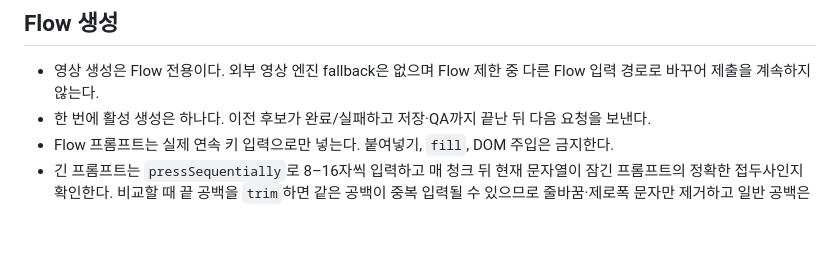
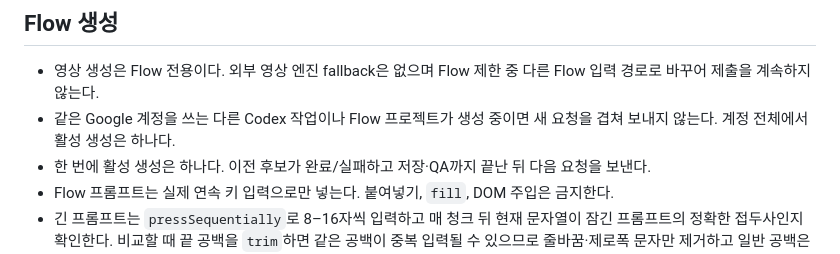
Before and after one commit to jjwwhhjj1116-prog/mombalmyungsa, a Markdown page: docs/WORKFLOW.md, the part around the change. GitHub-like rendering; blank space fills up the shorter version.

Commit message:
Serialize Flow generation across tasks

```diff
--- a/docs/WORKFLOW.md
+++ b/docs/WORKFLOW.md
@@ -73,6 +73,7 @@
 ## Flow 생성
 
 - 영상 생성은 Flow 전용이다. 외부 영상 엔진 fallback은 없으며 Flow 제한 중 다른 Flow 입력 경로로 바꾸어 제출을 계속하지 않는다.
+- 같은 Google 계정을 쓰는 다른 Codex 작업이나 Flow 프로젝트가 생성 중이면 새 요청을 겹쳐 보내지 않는다. 계정 전체에서 활성 생성은 하나다.
 - 한 번에 활성 생성은 하나다. 이전 후보가 완료/실패하고 저장·QA까지 끝난 뒤 다음 요청을 보낸다.
 - Flow 프롬프트는 실제 연속 키 입력으로만 넣는다. 붙여넣기, `fill`, DOM 주입은 금지한다.
 - 긴 프롬프트는 `pressSequentially`로 8–16자씩 입력하고 매 청크 뒤 현재 문자열이 잠긴 프롬프트의 정확한 접두사인지 확인한다. 비교할 때 끝 공백을 `trim`하면 같은 공백이 중복 입력될 수 있으므로 줄바꿈·제로폭 문자만 제거하고 일반 공백은 보존한다. 입력 타임아웃이 나도 바로 초기화하지 않고 실제 보존된 접두사 길이부터 이어간다.
```
Also changed, not shown: 2 other files.
